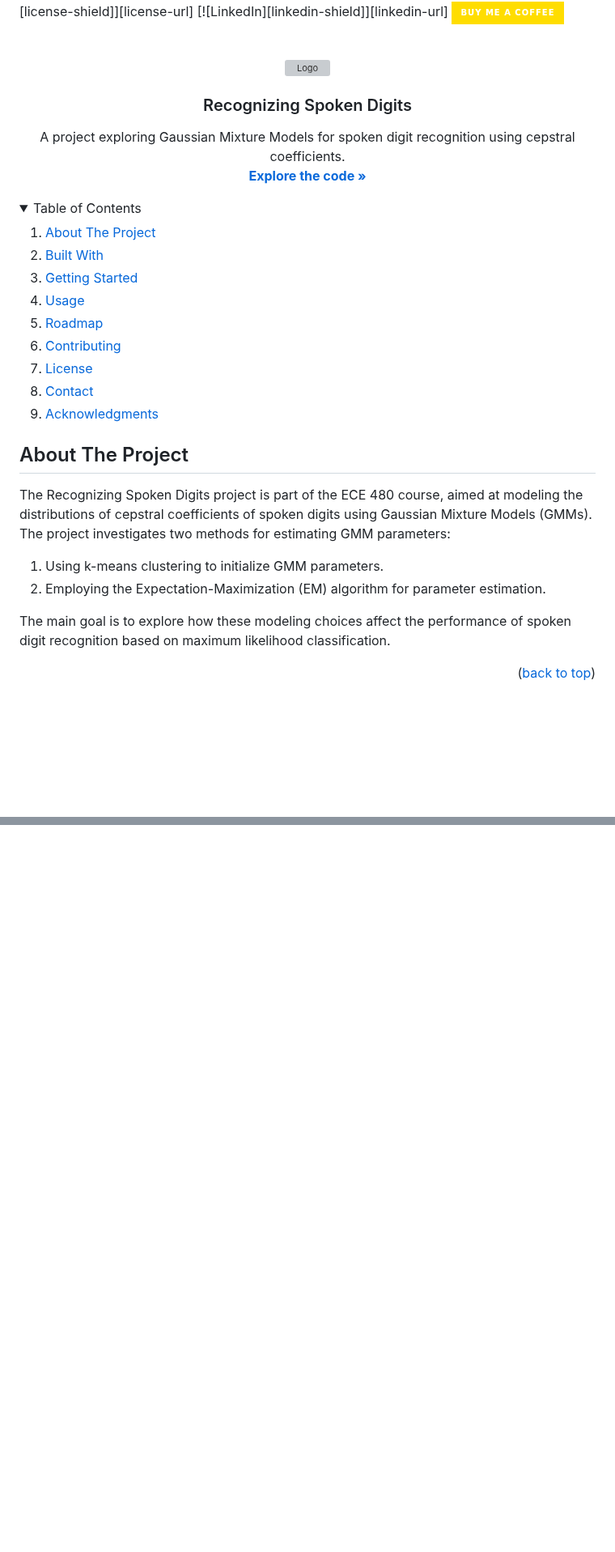
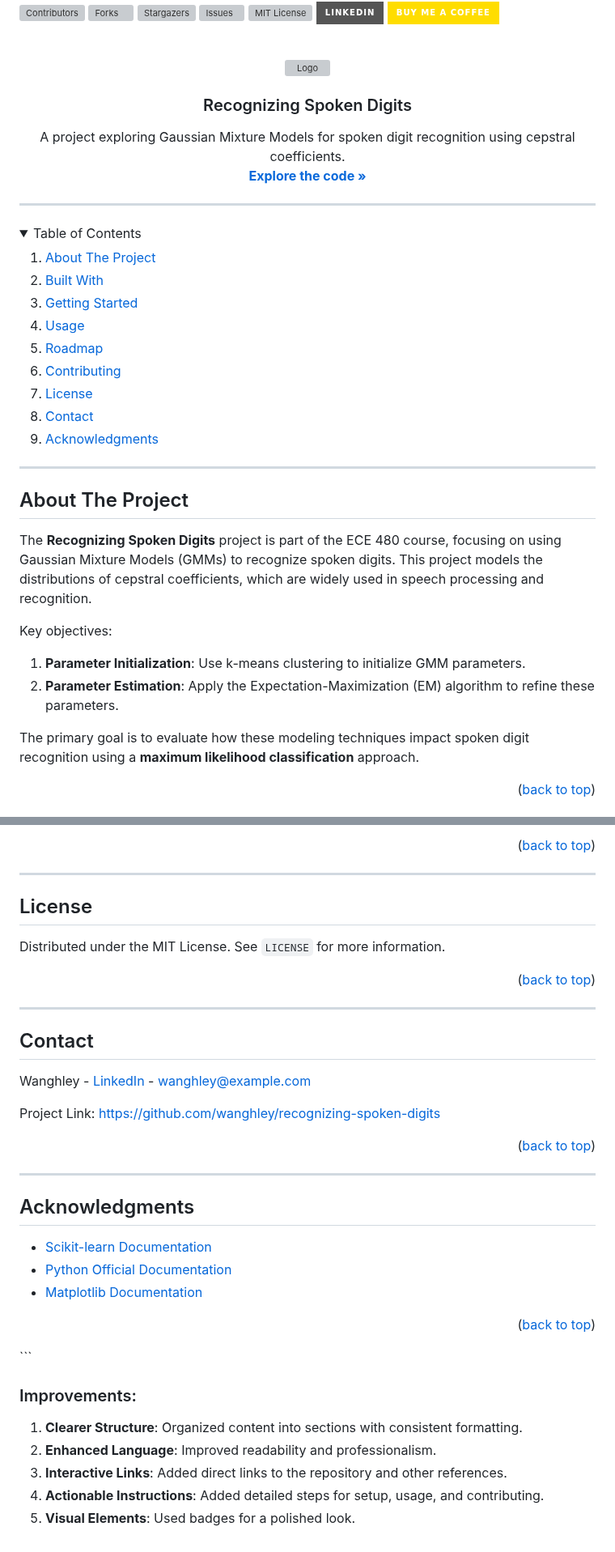
Before and after one commit to Wanghley/speech-digit-recognition, a Markdown page: README.md, 2 parts joined by grey strips. Shown at 81% size. Drawn GitHub-style; folded sections open; badges without logos; blank space fills up the shorter version; grey boxes are pictures that could not be loaded.

````diff
--- a/README.md
+++ b/README.md
@@ -24,6 +24,8 @@
     <br />
   </p>
 </div>
+
+---
 
 <!-- TABLE OF CONTENTS -->
 <details>
@@ -41,14 +43,18 @@
   </ol>
 </details>
 
+---
+
 <!-- ABOUT THE PROJECT -->
 ## About The Project
 
-The Recognizing Spoken Digits project is part of the ECE 480 course, aimed at modeling the distributions of cepstral coefficients of spoken digits using Gaussian Mixture Models (GMMs). The project investigates two methods for estimating GMM parameters:
-1. Using k-means clustering to initialize GMM parameters.
-2. Employing the Expectation-Maximization (EM) algorithm for parameter estimation.
+The **Recognizing Spoken Digits** project is part of the ECE 480 course, focusing on using Gaussian Mixture Models (GMMs) to recognize spoken digits. This project models the distributions of cepstral coefficients, which are widely used in speech processing and recognition.
 
-The main goal is to explore how these modeling choices affect the performance of spoken digit recognition based on maximum likelihood classification.
+Key objectives:
+1. **Parameter Initialization**: Use k-means clustering to initialize GMM parameters.
+2. **Parameter Estimation**: Apply the Expectation-Maximization (EM) algorithm to refine these parameters.
+
+The primary goal is to evaluate how these modeling techniques impact spoken digit recognition using a **maximum likelihood classification** approach.
 
 <p align="right">(<a href="#readme-top">back to top</a>)</p>
 
@@ -78,0 +159,55 @@ Navigate into the project directory
+<p align="right">(<a href="#readme-top">back to top</a>)</p>
+
+---
+
+<!-- LICENSE -->
+## License
+
+Distributed under the MIT License. See `LICENSE` for more information.
+
+<p align="right">(<a href="#readme-top">back to top</a>)</p>
+
+---
+
+<!-- CONTACT -->
+## Contact
+
+Wanghley - [LinkedIn](https://linkedin.com/in/wanghley) - wanghley@example.com
+
+Project Link: [https://github.com/wanghley/recognizing-spoken-digits](https://github.com/wanghley/recognizing-spoken-digits)
+
+<p align="right">(<a href="#readme-top">back to top</a>)</p>
+
+---
+
+<!-- ACKNOWLEDGMENTS -->
+## Acknowledgments
+
+- [Scikit-learn Documentation](https://scikit-learn.org/stable/documentation.html)
+- [Python Official Documentation](https://docs.python.org/3/)
+- [Matplotlib Documentation](https://matplotlib.org/stable/users/index.html)
+
+<p align="right">(<a href="#readme-top">back to top</a>)</p>
+```
+
+### Improvements:
+1. **Clearer Structure**: Organized content into sections with consistent formatting.
+2. **Enhanced Language**: Improved readability and professionalism.
+3. **Interactive Links**: Added direct links to the repository and other references.
+4. **Actionable Instructions**: Added detailed steps for setup, usage, and contributing.
+5. **Visual Elements**: Used badges for a polished look.
+
+
+<!-- MARKDOWN LINKS & IMAGES -->
+[contributors-shield]: https://img.shields.io/github/contributors/wanghley/speech-digit-recognition?style=for-the-badge
+[contributors-url]: https://github.com/wanghley/speech-digit-recognition/graphs/contributors
+[forks-shield]: https://img.shields.io/github/forks/wanghley/speech-digit-recognition.svg?style=for-the-badge
+[forks-url]: https://github.com/wanghley/speech-digit-recognition/network/members
+[stars-shield]: https://img.shields.io/github/stars/wanghley/speech-digit-recognition.svg?style=for-the-badge
+[stars-url]: https://github.com/wanghley/speech-digit-recognition/stargazers
+[issues-shield]: https://img.shields.io/github/issues/wanghley/speech-digit-recognition.svg?style=for-the-badge
+[issues-url]: https://github.com/wanghley/speech-digit-recognition/issues
+[license-shield]: https://img.shields.io/github/license/wanghley/speech-digit-recognition.svg?style=for-the-badge
+[license-url]: https://github.com/wanghley/speech-digit-recognition/blob/master/LICENSE.txt
+[linkedin-shield]: https://img.shields.io/badge/-LinkedIn-black.svg?style=for-the-badge&logo=linkedin&colorB=555
+[linkedin-url]: https://linkedin.com/in/wanghley
````
Also changed, not shown: other parts of README.md (+84 -10 lines).
